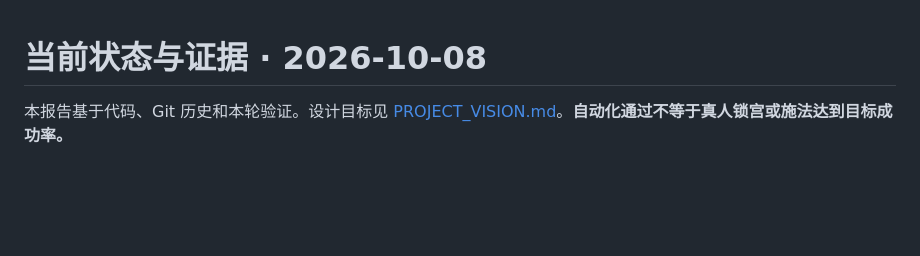
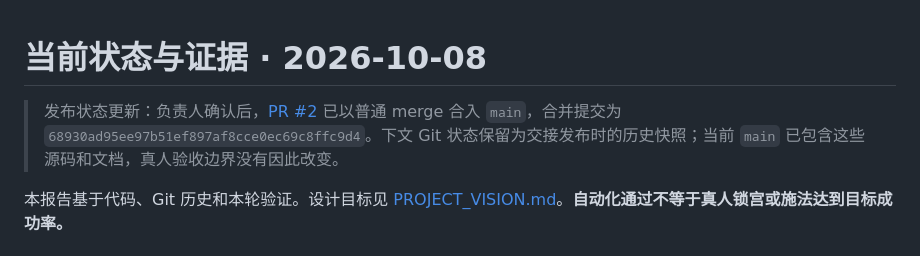
Before and after one commit to andre3056726173-oss/fenghou-qimen-gesture-simulator, a Markdown page: docs/CURRENT_STATUS.md, the part around the change. Drawn GitHub-style; blank space fills up the shorter version.

```diff
--- a/docs/CURRENT_STATUS.md
+++ b/docs/CURRENT_STATUS.md
@@ -1,4 +1,6 @@
 # 当前状态与证据 · 2026-10-08
+
+> 发布状态更新：负责人确认后，[PR #2](https://github.com/andre3056726173-oss/fenghou-qimen-gesture-simulator/pull/2) 已以普通 merge 合入 `main`，合并提交为 `68930ad95ee97b51ef897af8cce0ec69c8ffc9d4`。下文 Git 状态保留为交接发布时的历史快照；当前 `main` 已包含这些源码和文档，真人验收边界没有因此改变。
 
 本报告基于代码、Git 历史和本轮验证。设计目标见 [PROJECT_VISION.md](PROJECT_VISION.md)。**自动化通过不等于真人锁宫或施法达到目标成功率。**
 
```
Also changed, not shown: README.md (+3 -3 lines), docs/COLLABORATOR_HANDOFF.md (+3 -1 lines).
